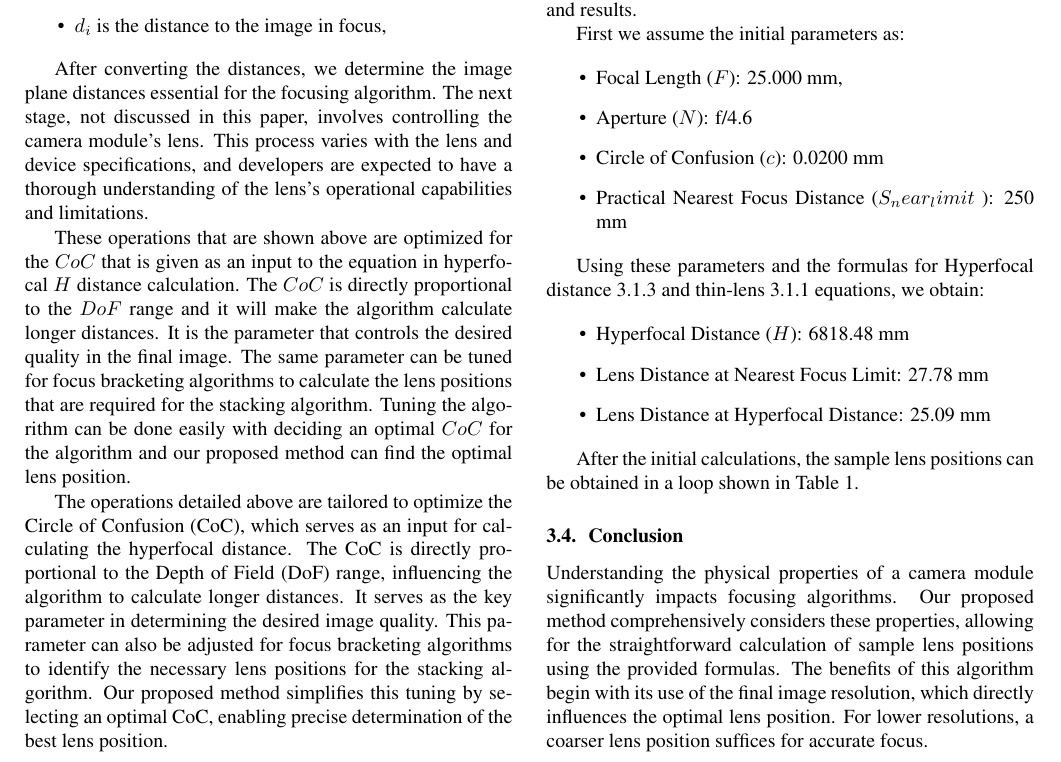
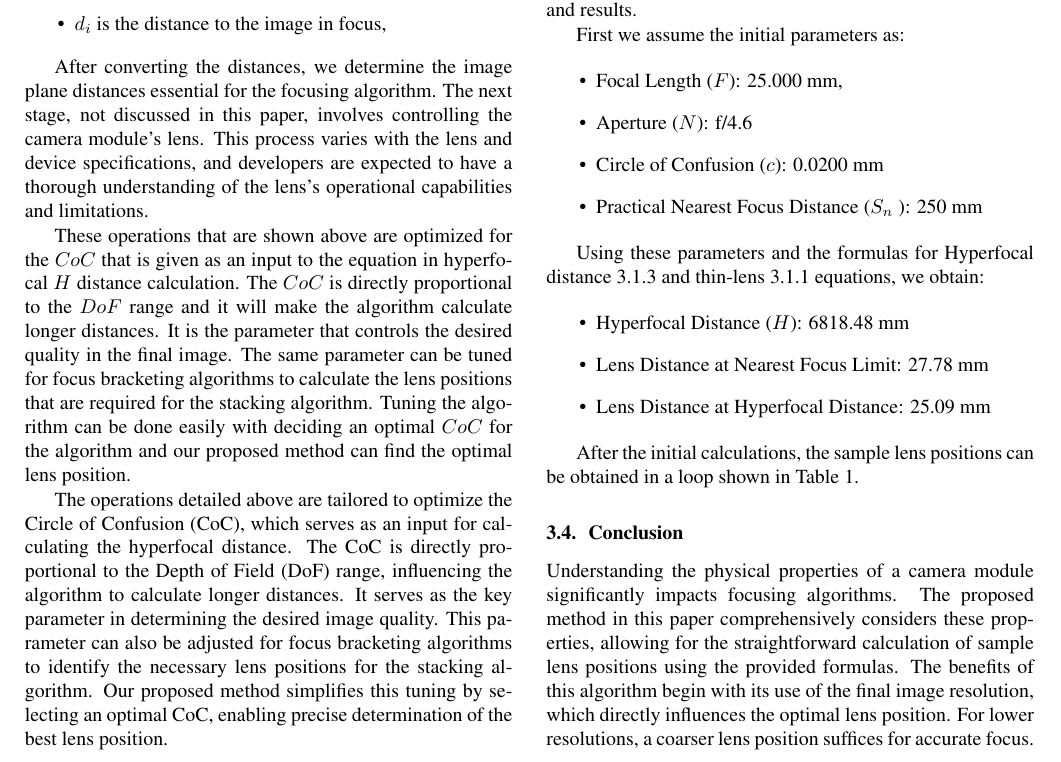
Before and after one commit to akaraoglu/sample_lens_position, a LaTeX paper (latex_src/main.tex): part of page 4 of 6, cut so that both start at the same text. Compiled offline with pdfLaTeX.

Commit message:
Type and a fix .

```diff
--- a/latex_src/main.tex
+++ b/latex_src/main.tex
@@ -246,7 +246,7 @@ First we assume the initial parameters as:
     \item Focal Length (\( F\)): 25.000 mm,
     \item Aperture (\( N\)): f/4.6
     \item Circle of Confusion (\( c\)): 0.0200 mm
-    \item Practical Nearest Focus Distance (\( S_near_limit\) ): 250 mm
+    \item Practical Nearest Focus Distance (\( S_n\) ): 250 mm
 \end{itemize}
 
 Using these parameters and the formulas for Hyperfocal distance \ref{ssec:hyperfocal} and thin-lens \ref{sec:thinlens} equations, we obtain:
@@ -285,7 +285,7 @@ After the initial calculations, the sample lens positions can be obtained in a l
 \subsection{Conclusion}
 \label{sec:conclusion}
 
-Understanding the physical properties of a camera module significantly impacts focusing algorithms. Our proposed method comprehensively considers these properties, allowing for the straightforward calculation of sample lens positions using the provided formulas. The benefits of this algorithm begin with its use of the final image resolution, which directly influences the optimal lens position. For lower resolutions, a coarser lens position suffices for accurate focus.
+Understanding the physical properties of a camera module significantly impacts focusing algorithms. The proposed method in this paper comprehensively considers these properties, allowing for the straightforward calculation of sample lens positions using the provided formulas. The benefits of this algorithm begin with its use of the final image resolution, which directly influences the optimal lens position. For lower resolutions, a coarser lens position suffices for accurate focus.
 
 Furthermore, the speed and accuracy of determining focus distances are crucial in a contrast-based hill-climbing algorithm. The calculations detailed in this document simplify the tuning and understanding of a focusing algorithm, enhancing both elements. Additionally, the accuracy of active autofocus (AF) systems is measured and calibrated. Given their limitations with high-resolution images, we have incorporated a passive fine-search autofocus algorithm to improve precision.
 
```
